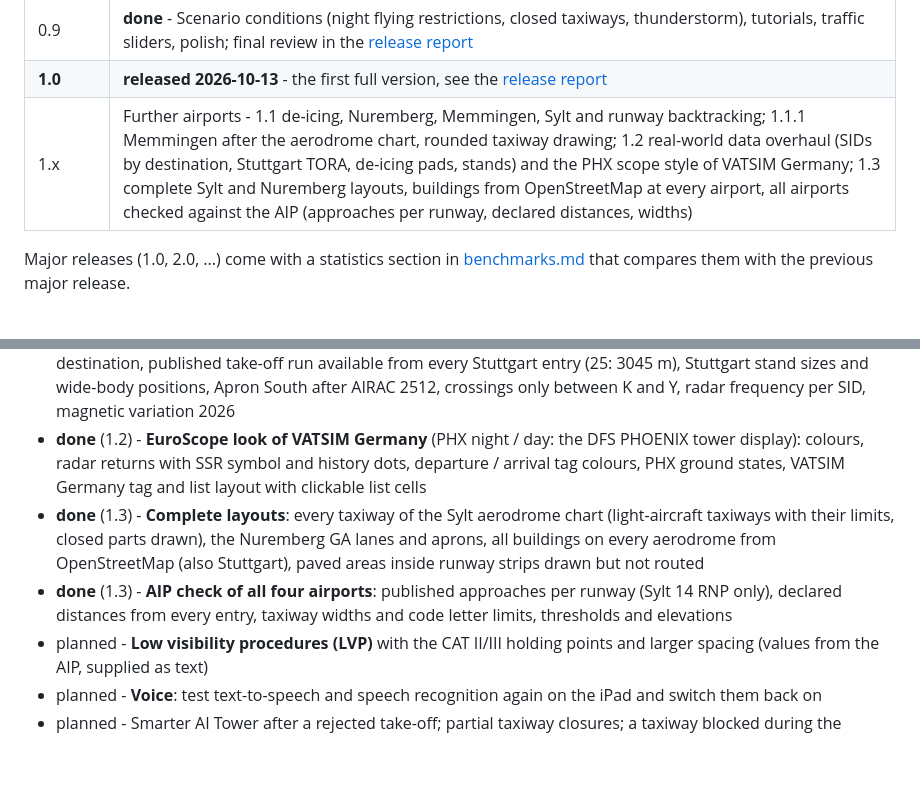
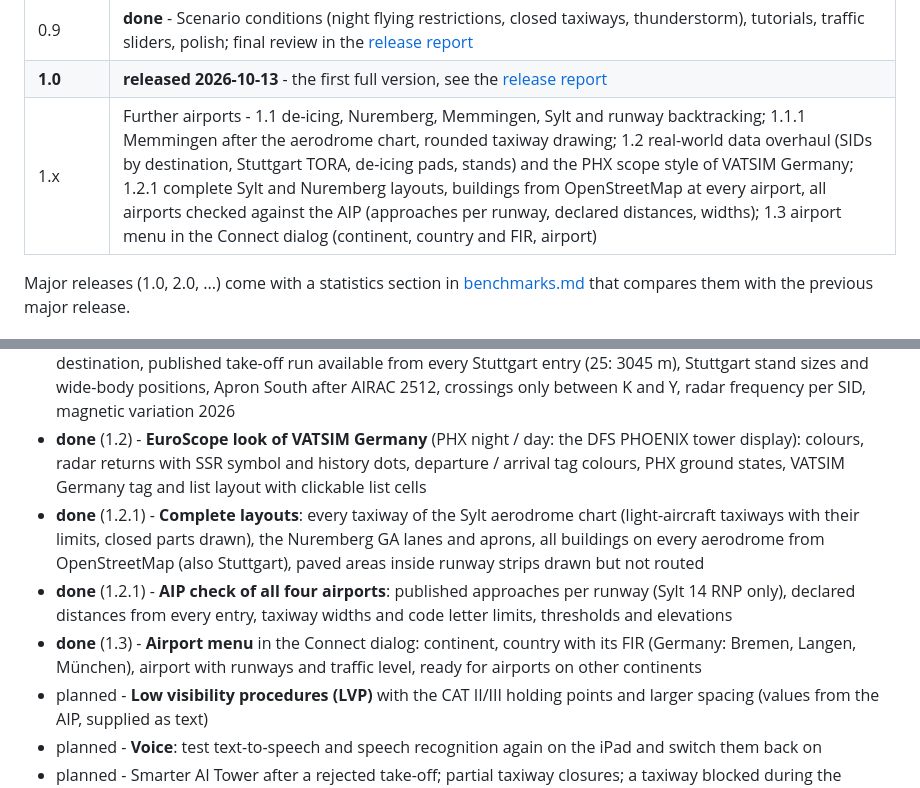
Before and after one commit to LinoKing09/ultimate-atc, a Markdown page: docs/roadmap.md, 2 parts joined by grey strips. Drawn GitHub-style; blank space fills up the shorter version.

```diff
--- a/docs/roadmap.md
+++ b/docs/roadmap.md
@@ -31,7 +31,7 @@ Further airports follow in the 1.x releases (the airport data format, the data c
 | **0.8** | **done** - Combined positions with Tower, AI pilots that resolve simple conflicts (opposite traffic, lane priority), debriefing |
 | 0.9 | **done** - Scenario conditions (night flying restrictions, closed taxiways, thunderstorm), tutorials, traffic sliders, polish; final review in the [release report](release-1.0-report.md) |
 | **1.0** | **released 2026-10-13** - the first full version, see the [release report](release-1.0-report.md) |
-| 1.x | Further airports - 1.1 de-icing, Nuremberg, Memmingen, Sylt and runway backtracking; 1.1.1 Memmingen after the aerodrome chart, rounded taxiway drawing; 1.2 real-world data overhaul (SIDs by destination, Stuttgart TORA, de-icing pads, stands) and the PHX scope style of VATSIM Germany; 1.3 complete Sylt and Nuremberg layouts, buildings from OpenStreetMap at every airport, all airports checked against the AIP (approaches per runway, declared distances, widths) |
+| 1.x | Further airports - 1.1 de-icing, Nuremberg, Memmingen, Sylt and runway backtracking; 1.1.1 Memmingen after the aerodrome chart, rounded taxiway drawing; 1.2 real-world data overhaul (SIDs by destination, Stuttgart TORA, de-icing pads, stands) and the PHX scope style of VATSIM Germany; 1.2.1 complete Sylt and Nuremberg layouts, buildings from OpenStreetMap at every airport, all airports checked against the AIP (approaches per runway, declared distances, widths); 1.3 airport menu in the Connect dialog (continent, country and FIR, airport) |
 
 Major releases (1.0, 2.0, ...) come with a statistics section in [benchmarks.md](benchmarks.md) that compares them with the previous major release.
 
@@ -117,8 +117,9 @@ Wishes collected for the 1.x releases (from the [release report](release-1.0-rep
 - **done** (1.1) - **EDDS holding bays P1/P2** (bypass at the 25 end) and **de-icing pads DP1-DP4** with de-icing as a scenario condition (winter operations); since 1.2 at their real positions (P1/P2 from OSM, DP1-DP4 after the VATSIM Germany ground radar data) with their wingspan limits
 - **done** (1.2) - **Real-world data overhaul** of all four airports: SIDs with the real designators planned towards the destination, published take-off run available from every Stuttgart entry (25: 3045 m), Stuttgart stand sizes and wide-body positions, Apron South after AIRAC 2512, crossings only between K and Y, radar frequency per SID, magnetic variation 2026
 - **done** (1.2) - **EuroScope look of VATSIM Germany** (PHX night / day: the DFS PHOENIX tower display): colours, radar returns with SSR symbol and history dots, departure / arrival tag colours, PHX ground states, VATSIM Germany tag and list layout with clickable list cells
-- **done** (1.3) - **Complete layouts**: every taxiway of the Sylt aerodrome chart (light-aircraft taxiways with their limits, closed parts drawn), the Nuremberg GA lanes and aprons, all buildings on every aerodrome from OpenStreetMap (also Stuttgart), paved areas inside runway strips drawn but not routed
-- **done** (1.3) - **AIP check of all four airports**: published approaches per runway (Sylt 14 RNP only), declared distances from every entry, taxiway widths and code letter limits, thresholds and elevations
+- **done** (1.2.1) - **Complete layouts**: every taxiway of the Sylt aerodrome chart (light-aircraft taxiways with their limits, closed parts drawn), the Nuremberg GA lanes and aprons, all buildings on every aerodrome from OpenStreetMap (also Stuttgart), paved areas inside runway strips drawn but not routed
+- **done** (1.2.1) - **AIP check of all four airports**: published approaches per runway (Sylt 14 RNP only), declared distances from every entry, taxiway widths and code letter limits, thresholds and elevations
+- **done** (1.3) - **Airport menu** in the Connect dialog: continent, country with its FIR (Germany: Bremen, Langen, München), airport with runways and traffic level, ready for airports on other continents
 - planned - **Low visibility procedures (LVP)** with the CAT II/III holding points and larger spacing (values from the AIP, supplied as text)
 - planned - **Voice**: test text-to-speech and speech recognition again on the iPad and switch them back on
 - planned - Smarter AI Tower after a rejected take-off; partial taxiway closures; a taxiway blocked during the session (special event)
```
Also changed, not shown: CHANGELOG.md (+6 -3 lines), docs/benchmarks.md (+12 -5 lines).
